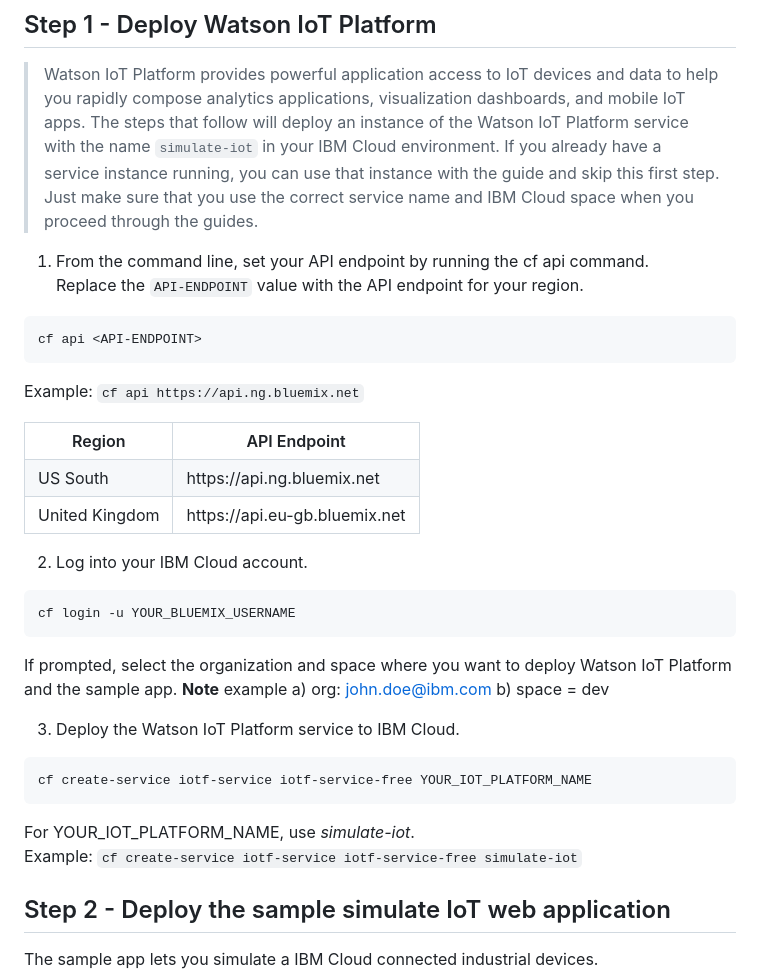
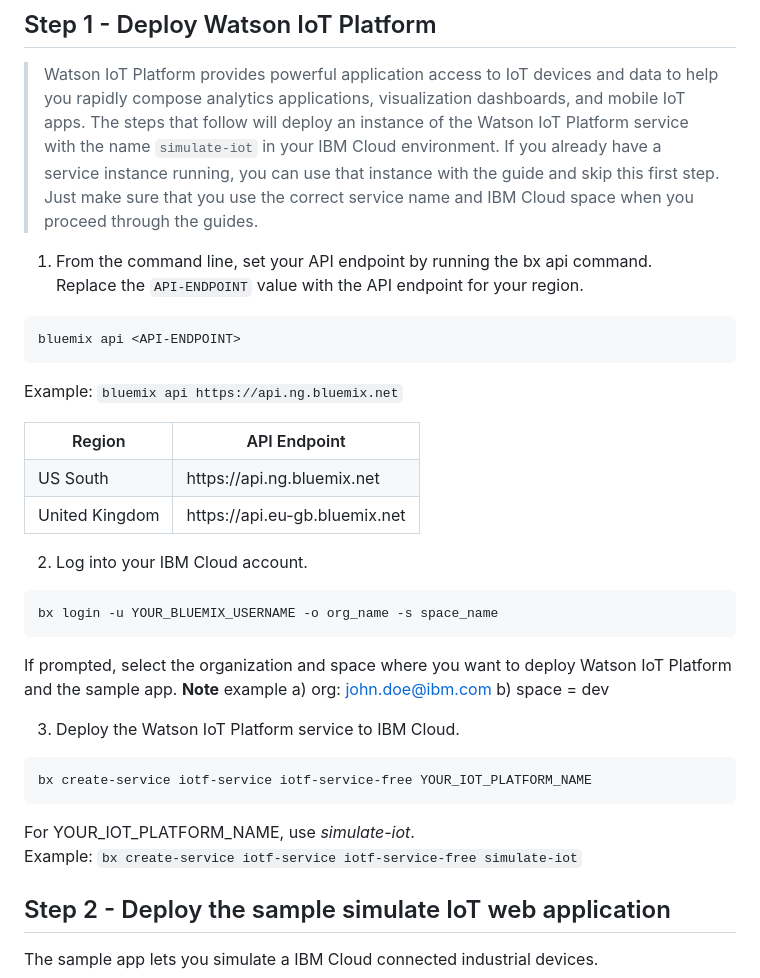
Before and after one commit to IBM/manage-control-device-node-red, a Markdown page: README.md, the part around one of its changes. Drawn GitHub-style.

````diff
--- a/README.md
+++ b/README.md
@@ -56,12 +59,12 @@ After deploying the application, please continue with [Step 3 - See raw data in
 
 > Watson IoT Platform provides powerful application access to IoT devices and data to help you rapidly compose analytics applications, visualization dashboards, and mobile IoT apps. The steps that follow will deploy an instance of the Watson IoT Platform service with the name `simulate-iot` in your IBM Cloud environment. If you already have a service instance running, you can use that instance with the guide and skip this first step. Just make sure that you use the correct service name and IBM Cloud space when you proceed through the guides.
 
-1. From the command line, set your API endpoint by running the cf api command.
+1. From the command line, set your API endpoint by running the bx api command.
 Replace the `API-ENDPOINT` value with the API endpoint for your region.
 ```
-cf api <API-ENDPOINT>
+bluemix api <API-ENDPOINT>
 ```
-Example: `cf api https://api.ng.bluemix.net`
+Example: `bluemix api https://api.ng.bluemix.net`
 <table>
 <tr>
 <th>Region</th>
@@ -79,17 +82,17 @@ Example: `cf api https://api.ng.bluemix.net`
 
 2. Log into your IBM Cloud account.
 ```
-cf login -u YOUR_BLUEMIX_USERNAME
+bx login -u YOUR_BLUEMIX_USERNAME -o org_name -s space_name
 ```
 If prompted, select the organization and space where you want to deploy Watson IoT Platform and the sample app. **Note** example a) org: john.doe@ibm.com  b) space = dev
 
 3. Deploy the Watson IoT Platform service to IBM Cloud.
 ```
-cf create-service iotf-service iotf-service-free YOUR_IOT_PLATFORM_NAME
+bx create-service iotf-service iotf-service-free YOUR_IOT_PLATFORM_NAME
 ```
 
 For YOUR_IOT_PLATFORM_NAME, use *simulate-iot*.
-Example: `cf create-service iotf-service iotf-service-free simulate-iot`
+Example: `bx create-service iotf-service iotf-service-free simulate-iot`
 
 ## Step 2 - Deploy the sample simulate IoT web application
 
````
Also changed, not shown: other parts of README.md (+9 -10 lines), images/conveyor-arch-iot-1.png (added), 4 other files.
